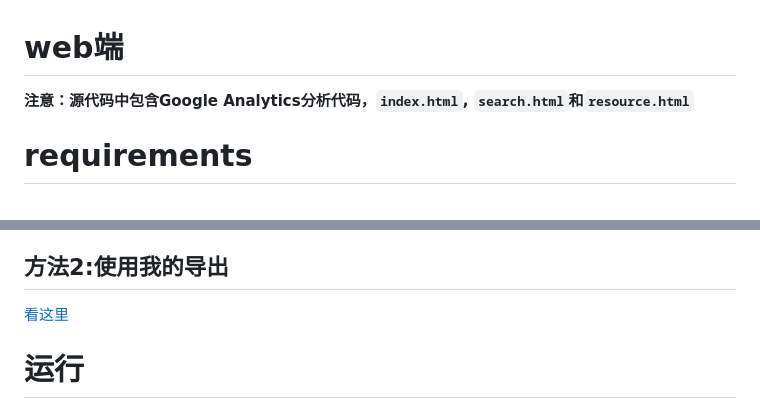
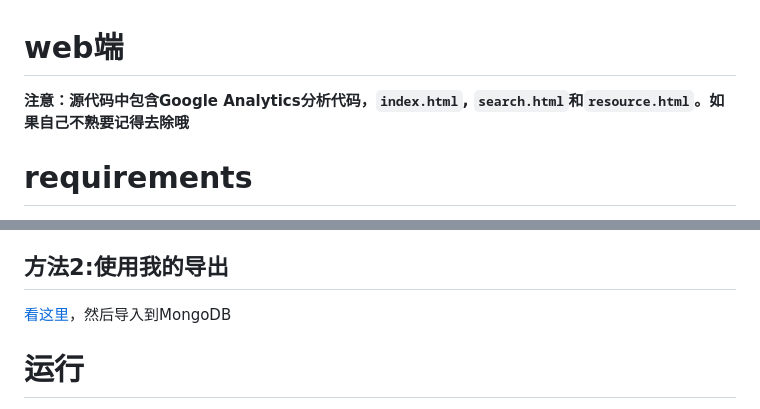
Before and after one commit to tgbot-collection/YYeTsBot, a Markdown page: web/README.md, 2 parts joined by grey strips. GitHub-like rendering.

```diff
--- a/web/README.md
+++ b/web/README.md
@@ -1,6 +1,6 @@
 # web端
 
-**注意：源代码中包含Google Analytics分析代码，`index.html`, `search.html`和`resource.html`**
+**注意：源代码中包含Google Analytics分析代码，`index.html`, `search.html`和`resource.html`。如果自己不熟要记得去除哦**
 
 # requirements
 
@@ -19,7 +19,7 @@
 
 ## 方法2:使用我的导出
 
-[看这里](https://t.me/c/1375651700/2448)
+[看这里](https://t.me/c/1375651700/2448)，然后导入到MongoDB
 
 # 运行
 
```
Also changed, not shown: README.md (+10 -6 lines), web/追新番爬取策略.md (+1 -1 lines), web/img/afdian.png (added), web/img/default-green.png (added), 3 other files.
